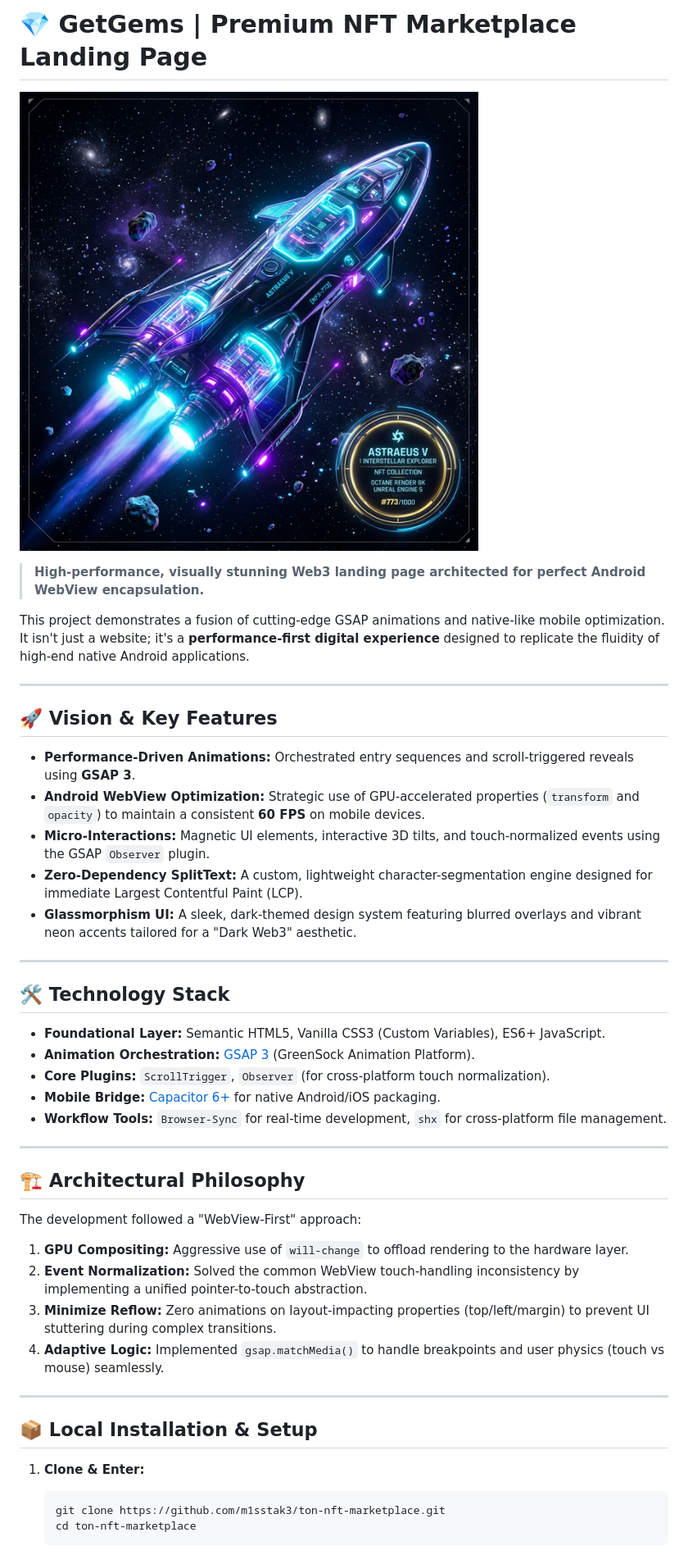
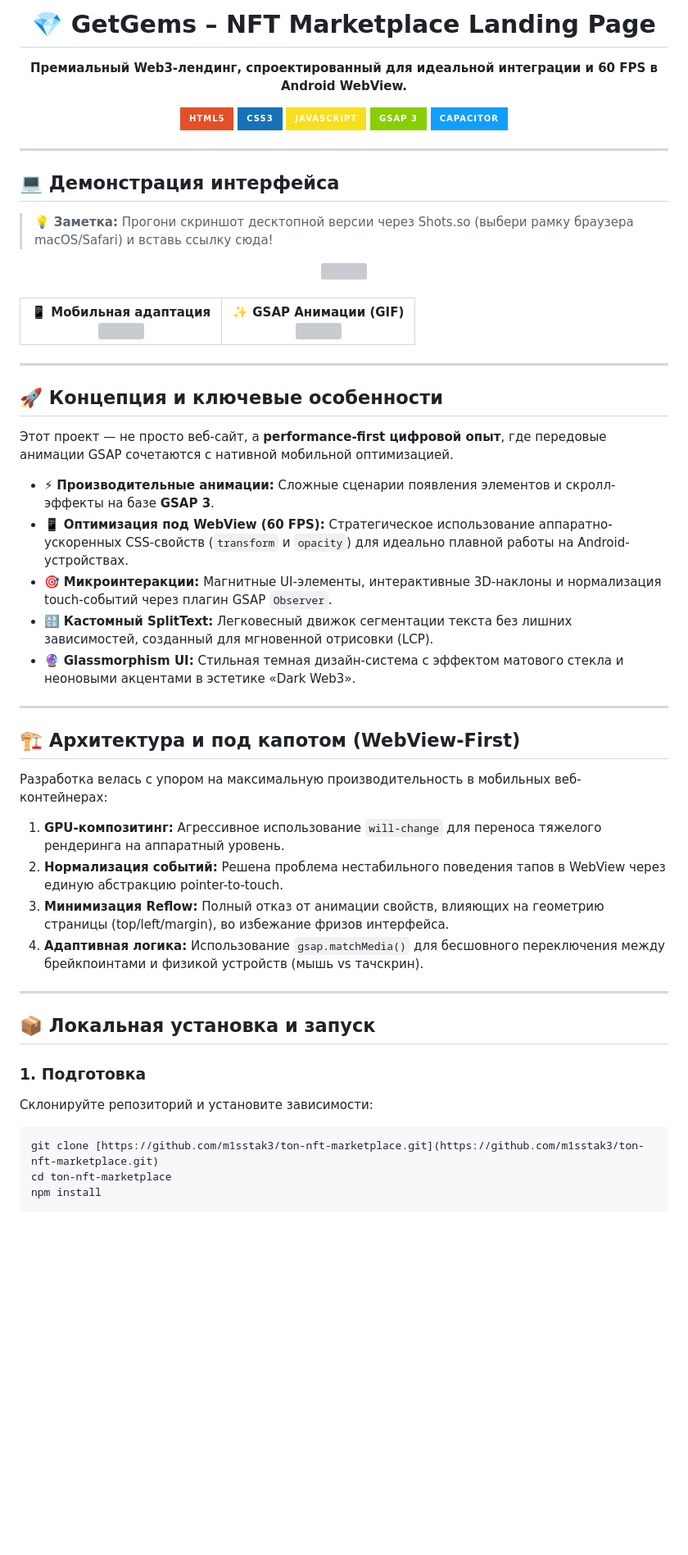
Before and after one commit to m1sstak3/ton-nft-marketplace-android_Webview, a Markdown page: README.md, the part around one of its changes. Shown at 82% size. Drawn GitHub-style; badges without logos; blank space fills up the shorter version; grey boxes are pictures that could not be loaded.

````diff
--- a/README.md
+++ b/README.md
@@ -1,48 +1,73 @@
-# 💎 GetGems | Premium NFT Marketplace Landing Page
+<div align="center">
+  <h1>💎 GetGems – NFT Marketplace Landing Page</h1>
+  <p><b>Премиальный Web3-лендинг, спроектированный для идеальной интеграции и 60 FPS в Android WebView.</b></p>
 
-![Banner](assets/images/hero.png)
-
-> **High-performance, visually stunning Web3 landing page architected for perfect Android WebView encapsulation.**
-
-This project demonstrates a fusion of cutting-edge GSAP animations and native-like mobile optimization. It isn't just a website; it's a **performance-first digital experience** designed to replicate the fluidity of high-end native Android applications.
+  <div>
+    <img src="https://img.shields.io/badge/HTML5-E34F26?style=for-the-badge&logo=html5&logoColor=white" alt="HTML5" />
+    <img src="https://img.shields.io/badge/CSS3-1572B6?style=for-the-badge&logo=css3&logoColor=white" alt="CSS3" />
+    <img src="https://img.shields.io/badge/JavaScript-F7DF1E?style=for-the-badge&logo=javascript&logoColor=black" alt="JavaScript" />
+    <img src="https://img.shields.io/badge/GSAP_3-88CE02?style=for-the-badge&logo=greensock&logoColor=white" alt="GSAP" />
+    <img src="https://img.shields.io/badge/Capacitor-119EFF?style=for-the-badge&logo=capacitor&logoColor=white" alt="Capacitor" />
+  </div>
+</div>
 
 ---
 
-## 🚀 Vision & Key Features
+## 💻 Демонстрация интерфейса
 
-- **Performance-Driven Animations:** Orchestrated entry sequences and scroll-triggered reveals using **GSAP 3**.
-- **Android WebView Optimization:** Strategic use of GPU-accelerated properties (`transform` and `opacity`) to maintain a consistent **60 FPS** on mobile devices.
-- **Micro-Interactions:** Magnetic UI elements, interactive 3D tilts, and touch-normalized events using the GSAP `Observer` plugin.
-- **Zero-Dependency SplitText:** A custom, lightweight character-segmentation engine designed for immediate Largest Contentful Paint (LCP).
-- **Glassmorphism UI:** A sleek, dark-themed design system featuring blurred overlays and vibrant neon accents tailored for a "Dark Web3" aesthetic.
+> 💡 **Заметка:** Прогони скриншот десктопной версии через Shots.so (выбери рамку браузера macOS/Safari) и вставь ссылку сюда!
+
+<div align="center">
+  <img src="https://via.placeholder.com/800x450/151B23/FFFFFF?text=Mockup:+Desktop+Browser+View" width="800" />
+</div>
+
+<br>
+
+<table align="center">
+  <tr>
+    <td align="center">
+      <b>📱 Мобильная адаптация</b><br>
+      <img src="https://via.placeholder.com/300x600/151B23/FFFFFF?text=Mockup:+Mobile+View" width="300" />
+    </td>
+    <td align="center">
+      <b>✨ GSAP Анимации (GIF)</b><br>
+      <img src="https://via.placeholder.com/300x600/151B23/FFFFFF?text=GIF:+Scroll+Animations" width="300" />
+    </td>
+  </tr>
+</table>
 
 ---
 
-## 🛠 Technology Stack
+## 🚀 Концепция и ключевые особенности
 
-- **Foundational Layer:** Semantic HTML5, Vanilla CSS3 (Custom Variables), ES6+ JavaScript.
-- **Animation Orchestration:** [GSAP 3](https://gsap.com/) (GreenSock Animation Platform).
-- **Core Plugins:** `ScrollTrigger`, `Observer` (for cross-platform touch normalization).
-- **Mobile Bridge:** [Capacitor 6+](https://capacitorjs.com/) for native Android/iOS packaging.
-- **Workflow Tools:** `Browser-Sync` for real-time development, `shx` for cross-platform file management.
+Этот проект — не просто веб-сайт, а **performance-first цифровой опыт**, где передовые анимации GSAP сочетаются с нативной мобильной оптимизацией.
+
+* ⚡ **Производительные анимации:** Сложные сценарии появления элементов и скролл-эффекты на базе **GSAP 3**.
+* 📱 **Оптимизация под WebView (60 FPS):** Стратегическое использование аппаратно-ускоренных CSS-свойств (`transform` и `opacity`) для идеально плавной работы на Android-устройствах.
+* 🎯 **Микроинтеракции:** Магнитные UI-элементы, интерактивные 3D-наклоны и нормализация touch-событий через плагин GSAP `Observer`.
+* 🔠 **Кастомный SplitText:** Легковесный движок сегментации текста без лишних зависимостей, созданный для мгновенной отрисовки (LCP).
+* 🔮 **Glassmorphism UI:** Стильная темная дизайн-система с эффектом матового стекла и неоновыми акцентами в эстетике «Dark Web3».
 
 ---
 
-## 🏗 Architectural Philosophy
+## 🏗 Архитектура и под капотом (WebView-First)
 
-The development followed a "WebView-First" approach:
-1. **GPU Compositing:** Aggressive use of `will-change` to offload rendering to the hardware layer.
-2. **Event Normalization:** Solved the common WebView touch-handling inconsistency by implementing a unified pointer-to-touch abstraction.
-3. **Minimize Reflow:** Zero animations on layout-impacting properties (top/left/margin) to prevent UI stuttering during complex transitions.
-4. **Adaptive Logic:** Implemented `gsap.matchMedia()` to handle breakpoints and user physics (touch vs mouse) seamlessly.
+Разработка велась с упором на максимальную производительность в мобильных веб-контейнерах:
+
+1. **GPU-композитинг:** Агрессивное использование `will-change` для переноса тяжелого рендеринга на аппаратный уровень.
+2. **Нормализация событий:** Решена проблема нестабильного поведения тапов в WebView через единую абстракцию pointer-to-touch.
+3. **Минимизация Reflow:** Полный отказ от анимации свойств, влияющих на геометрию страницы (top/left/margin), во избежание фризов интерфейса.
+4. **Адаптивная логика:** Использование `gsap.matchMedia()` для бесшовного переключения между брейкпоинтами и физикой устройств (мышь vs тачскрин).
 
 ---
 
-## 📦 Local Installation & Setup
+## 📦 Локальная установка и запуск
 
-1. **Clone & Enter:**
-   ```bash
-   git clone https://github.com/m1sstak3/ton-nft-marketplace.git
-   cd ton-nft-marketplace
-   ```
+### 1. Подготовка
+Склонируйте репозиторий и установите зависимости:
+```bash
+git clone [https://github.com/m1sstak3/ton-nft-marketplace.git](https://github.com/m1sstak3/ton-nft-marketplace.git)
+cd ton-nft-marketplace
+npm install
+```
 
````
Also changed, not shown: other parts of README.md (+18 -28 lines).
